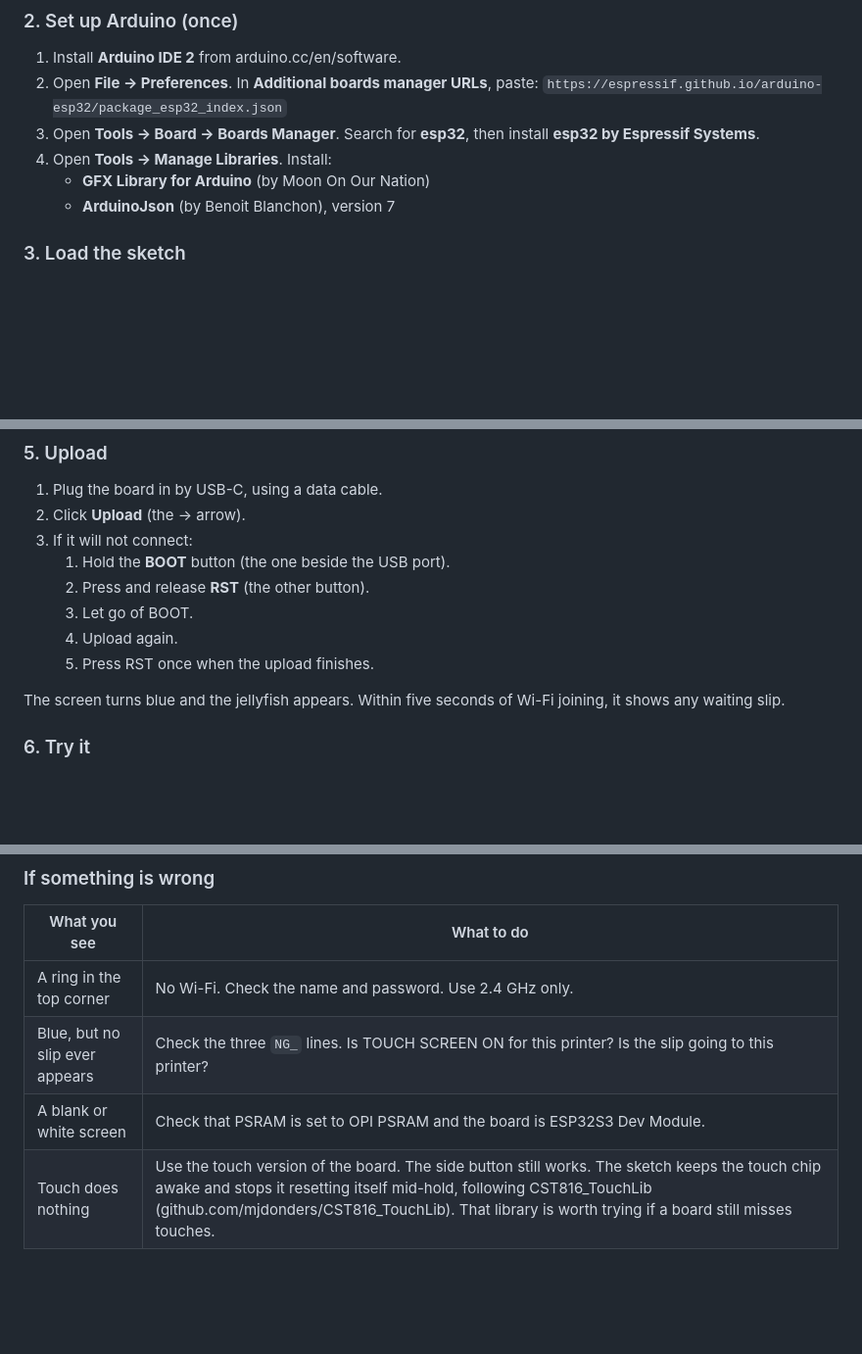
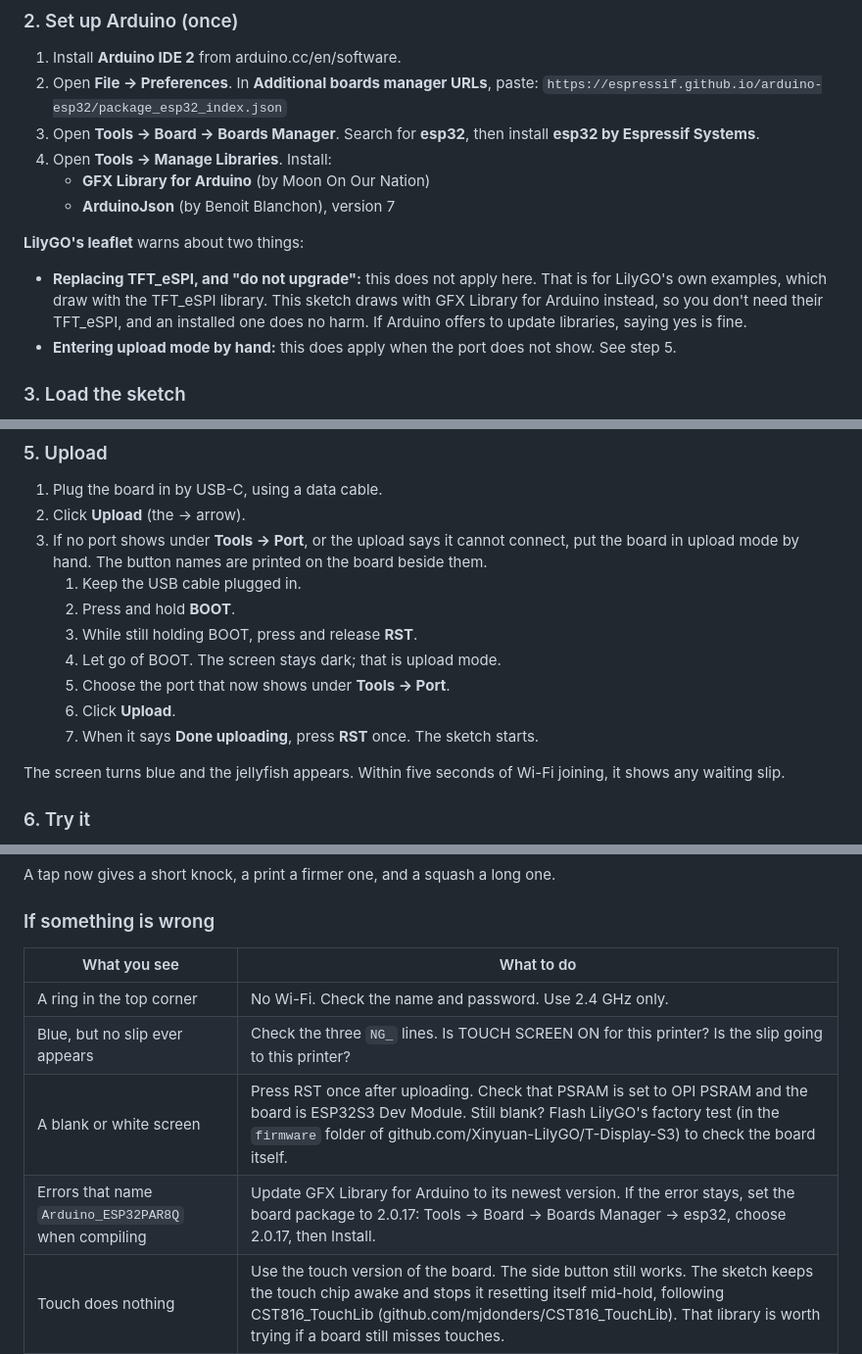
Before and after one commit to novelglobal/front, a Markdown page: docs/devices.md, 3 parts joined by grey strips. Shown at 98% size. GitHub-like rendering; blank space fills up the shorter version.

Commit message:
lilygo upload

```diff
--- a/docs/devices.md
+++ b/docs/devices.md
@@ -49,6 +49,11 @@ While the screen is on, that printer holds every slip for the screen. **AUTO** i
    - **GFX Library for Arduino** (by Moon On Our Nation)
    - **ArduinoJson** (by Benoit Blanchon), version 7
 
+**LilyGO's leaflet** warns about two things:
+
+- **Replacing TFT_eSPI, and "do not upgrade":** this does not apply here. That is for LilyGO's own examples, which draw with the TFT_eSPI library. This sketch draws with GFX Library for Arduino instead, so you don't need their TFT_eSPI, and an installed one does no harm. If Arduino offers to update libraries, saying yes is fine.
+- **Entering upload mode by hand:** this does apply when the port does not show. See step 5.
+
 ### 3. Load the sketch
 
 Arduino keeps every sketch in a folder with the same name as the file: `novel-touch.ino` must sit in a folder called `novel-touch`. If the file is on its own, Arduino offers to make that folder for you, and that is fine.
@@ -99,12 +104,14 @@ Under **Tools**, set:
 
 1. Plug the board in by USB-C, using a data cable.
 2. Click **Upload** (the → arrow).
-3. If it will not connect:
-   1. Hold the **BOOT** button (the one beside the USB port).
-   2. Press and release **RST** (the other button).
-   3. Let go of BOOT.
-   4. Upload again.
-   5. Press RST once when the upload finishes.
+3. If no port shows under **Tools → Port**, or the upload says it cannot connect, put the board in upload mode by hand. The button names are printed on the board beside them.
+   1. Keep the USB cable plugged in.
+   2. Press and hold **BOOT**.
+   3. While still holding BOOT, press and release **RST**.
+   4. Let go of BOOT. The screen stays dark; that is upload mode.
+   5. Choose the port that now shows under **Tools → Port**.
+   6. Click **Upload**.
+   7. When it says **Done uploading**, press **RST** once. The sketch starts.
 
 The screen turns blue and the jellyfish appears. Within five seconds of Wi-Fi joining, it shows any waiting slip.
 
@@ -131,7 +138,8 @@ A tap now gives a short knock, a print a firmer one, and a squash a long one.
 |---|---|
 | A ring in the top corner | No Wi-Fi. Check the name and password. Use 2.4 GHz only. |
 | Blue, but no slip ever appears | Check the three `NG_` lines. Is TOUCH SCREEN ON for this printer? Is the slip going to this printer? |
-| A blank or white screen | Check that PSRAM is set to OPI PSRAM and the board is ESP32S3 Dev Module. |
+| A blank or white screen | Press RST once after uploading. Check that PSRAM is set to OPI PSRAM and the board is ESP32S3 Dev Module. Still blank? Flash LilyGO's factory test (in the `firmware` folder of github.com/Xinyuan-LilyGO/T-Display-S3) to check the board itself. |
+| Errors that name `Arduino_ESP32PAR8Q` when compiling | Update GFX Library for Arduino to its newest version. If the error stays, set the board package to 2.0.17: Tools → Board → Boards Manager → esp32, choose 2.0.17, then Install. |
 | Touch does nothing | Use the touch version of the board. The side button still works. The sketch keeps the touch chip awake and stops it resetting itself mid-hold, following CST816_TouchLib (github.com/mjdonders/CST816_TouchLib). That library is worth trying if a board still misses touches. |
 
 ---
```
